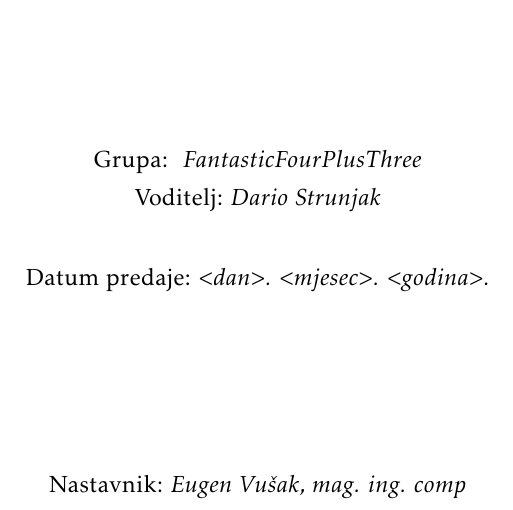
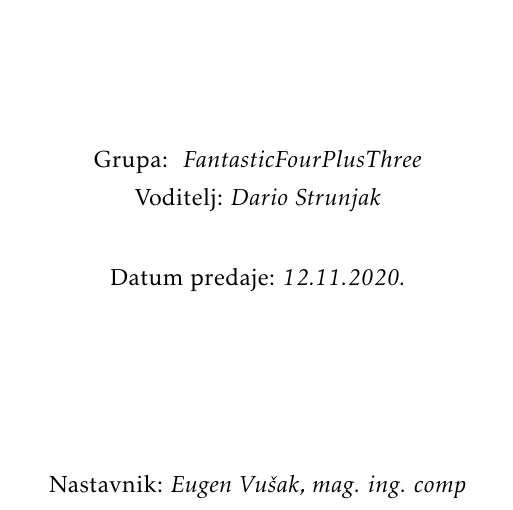
Before and after one commit to DarioD58/ReactProject, a LaTeX document (Dokumentacija/tex/PROGI_ProjektnaDokumentacija_v6.tex): part of page 1 of 44, cut so that both start at the same text. The pictures show the PDF file Dokumentacija/predaja/Kamp_Mlade_nade-projektna_dokumentacija_v1.0.pdf that the author committed with the source.

Commit message:
Doks popravak

```diff
--- a/Dokumentacija/tex/PROGI_ProjektnaDokumentacija_v6.tex
+++ b/Dokumentacija/tex/PROGI_ProjektnaDokumentacija_v6.tex
@@ -97,7 +97,7 @@
 
 
 			\vspace*{\stretch{1.0}}
-			Datum predaje: \textit{$<$dan$>$. $<$mjesec$>$. $<$godina$>$.}\\
+			Datum predaje: \textit{12.11.2020.}\\
 
 			\vspace*{\stretch{4.0}}
 
```
Also changed, not shown: Dokumentacija/predaja/Kamp_Mlade_nade-projektna_dokumentacija_v1.0.pdf.
